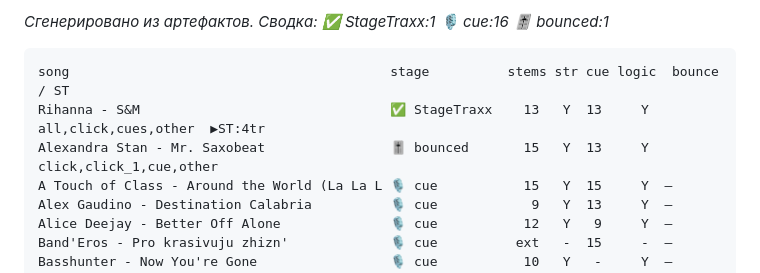
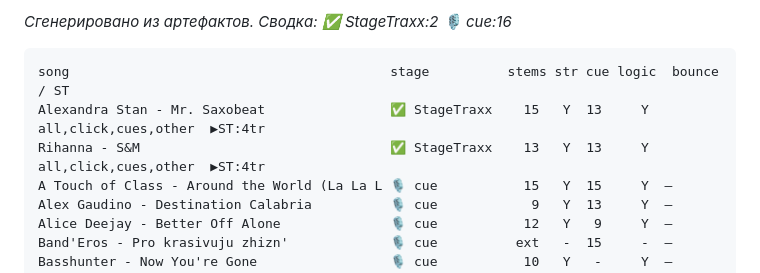
Before and after one commit to alexomee/cherry-daddies-alex, a Markdown page: music/SONGS.md, the part around the change. Drawn GitHub-style.

Commit message:
Saxobeat → StageTraxx (click/cues/pb-other + all muted); статус регенерён
Co-Authored-By: Claude Fable 5 <noreply@anthropic.com>

````diff
--- a/music/SONGS.md
+++ b/music/SONGS.md
@@ -1,10 +1,10 @@
 <!-- STATUS:auto (jamzone_status.py --write) — НЕ редактировать руками -->
-_Сгенерировано из артефактов. Сводка: ✅ StageTraxx:1  🎙 cue:16  🎚 bounced:1_
+_Сгенерировано из артефактов. Сводка: ✅ StageTraxx:2  🎙 cue:16_
 
 ```
 song                                         stage          stems str cue logic  bounce / ST
+Alexandra Stan - Mr. Saxobeat                ✅ StageTraxx    15   Y  13     Y  all,click,cues,other  ▶ST:4tr
 Rihanna - S&M                                ✅ StageTraxx    13   Y  13     Y  all,click,cues,other  ▶ST:4tr
-Alexandra Stan - Mr. Saxobeat                🎚 bounced       15   Y  13     Y  click,click_1,cue,other
 A Touch of Class - Around the World (La La L 🎙 cue           15   Y  15     Y  —
 Alex Gaudino - Destination Calabria          🎙 cue            9   Y  13     Y  —
 Alice Deejay - Better Off Alone              🎙 cue           12   Y   9     Y  —
````
